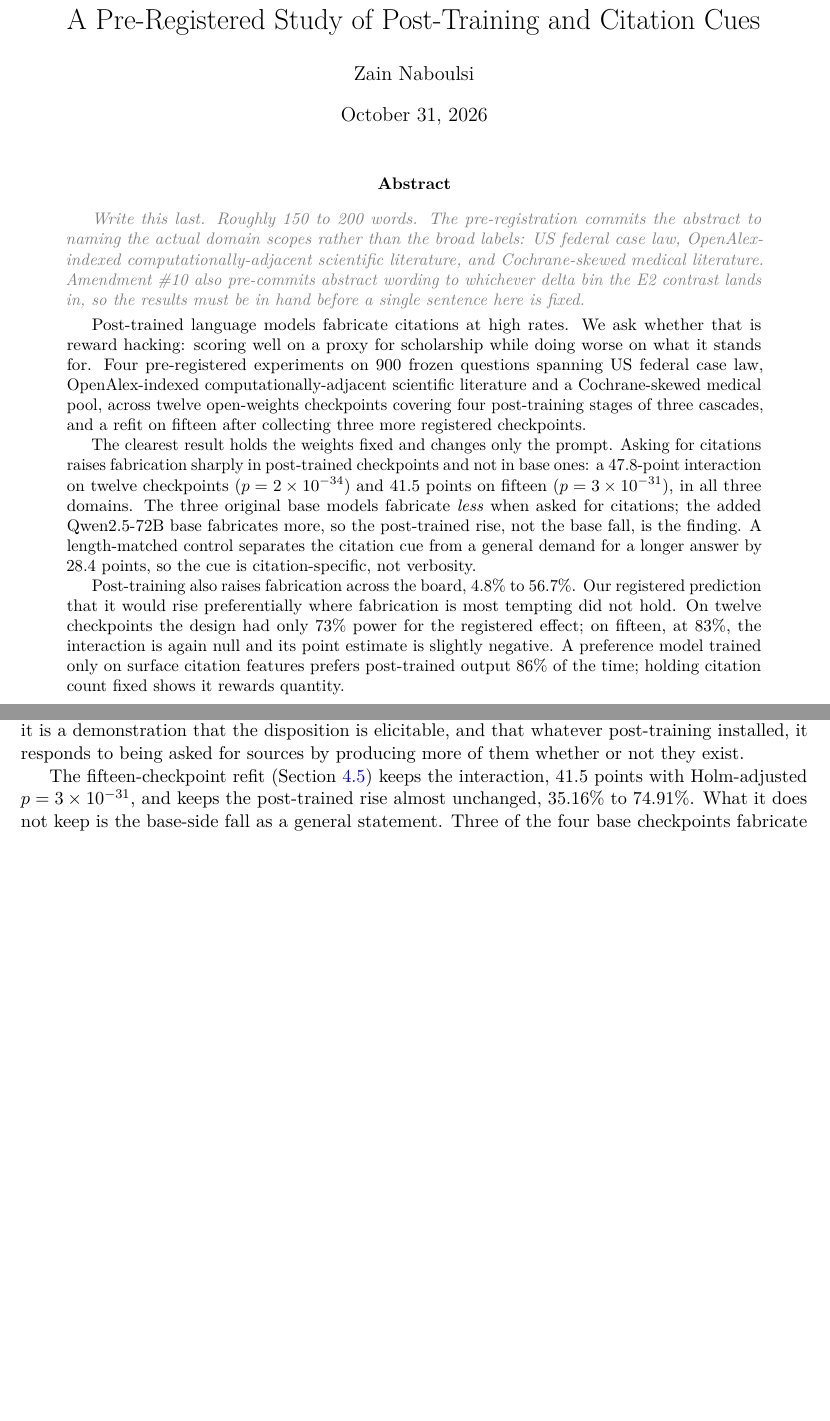
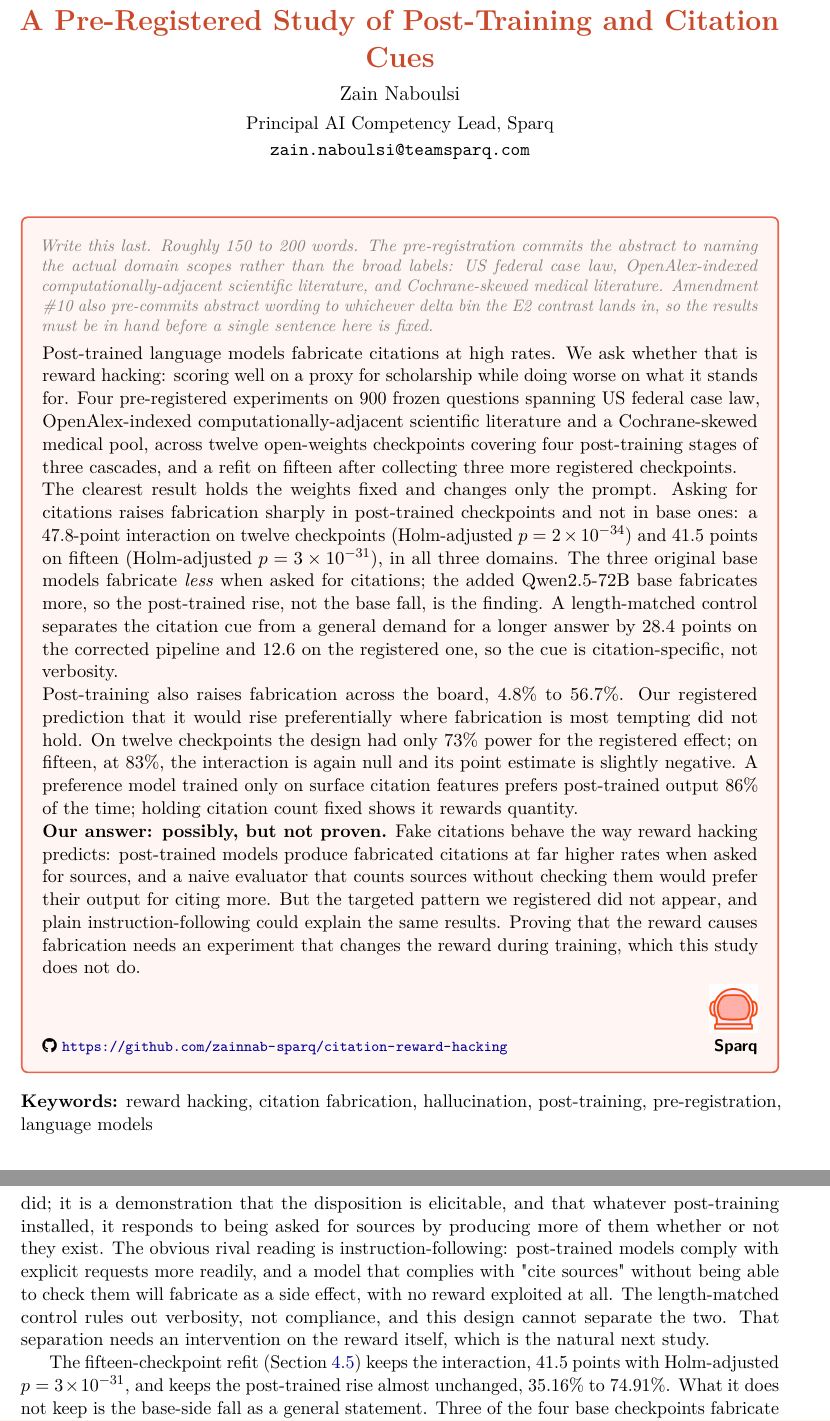
Before and after one commit to zainnab-sparq/citation-reward-hacking, a LaTeX document (paper/main.tex, which reads paper/sections/07_discussion.tex): two parts of pages 1 and 29 of 53 before the commit and two parts of pages 1 and 29 of 51 after it, joined at a grey line, cut so that both start at the same text, the shorter picture padded with empty space. Compiled offline with pdfLaTeX.

Commit message:
docs: house style, review fixes and a plain verdict in the abstract
- Paper restyled to match the other published papers (A4, coral title and abstract box, Sparq logo, keywords).
- Abstract labels E2 p-values Holm-adjusted, gives the de-confounding gap on both pipelines, and ends with the paper's answer: possibly, but not proven.
- Discussion names instruction-following as the rival reading of E2; introduction marks the hypothesis as a hypothesis.
- Limitations disclose that Sparq, the author's employer and an Anthropic partner, had no role in the work.
- Coefficient tables shrink only when wider than the A4 text block (numbers unchanged).

Co-Authored-By: Claude Opus 5.5 <noreply@anthropic.com>
Claude-Session: https://claude.ai/code/session_01CHTjHpBEdeZuj9SQypjqJx

```diff
--- a/paper/main.tex
+++ b/paper/main.tex
@@ -54,3 +77 @@
 
-\begin{document}
-\maketitle
@@ -57,5 +81,25 @@
+    A Pre-Registered Study of Post-Training and Citation Cues\par}
+  \vspace{0.6em}
+  {\large Zain Naboulsi}\\[0.3em]
+  Principal AI Competency Lead, Sparq\\[0.2em]
+  \texttt{zain.naboulsi@teamsparq.com}
+\end{center}
 
-\begin{abstract}
+\vspace{0.4em}
+
+\begin{tcolorbox}[
+  colback=sparqcorallight,
+  colframe=sparqcoralborder,
+  arc=3pt,
+  boxrule=1pt,
+  left=9pt, right=9pt, top=7pt, bottom=7pt,
+  title={\textbf{Abstract}},
+  fonttitle=\normalsize,
+  coltitle=white,
+  colbacktitle=sparqcoral,
+  attach boxed title to top left={yshift=-2mm, xshift=5mm},
+  boxed title style={arc=2pt, boxrule=0pt}
+]
 \guide{Write this last. Roughly 150 to 200 words. The pre-registration commits
 the abstract to naming the actual domain scopes rather than the broad labels:
 US federal case law, OpenAlex-indexed computationally-adjacent scientific
@@ -74,12 +118,14 @@ checkpoints.
 The clearest result holds the weights fixed and changes only the prompt. Asking
 for citations raises fabrication sharply in post-trained checkpoints and not in
 base ones: a 47.8-point interaction on twelve checkpoints
-($p = 2 \times 10^{-34}$) and 41.5 points on fifteen ($p = 3 \times 10^{-31}$),
+(Holm-adjusted $p = 2 \times 10^{-34}$) and 41.5 points on fifteen
+(Holm-adjusted $p = 3 \times 10^{-31}$),
 in all three domains. The three original base models fabricate \emph{less} when
 asked for citations; the added Qwen2.5-72B base fabricates more, so the
 post-trained rise, not the base fall, is the finding. A length-matched control
 separates the citation cue from a general demand for a longer answer by 28.4
-points, so the cue is citation-specific, not verbosity.
+points on the corrected pipeline and 12.6 on the registered one, so the cue is
+citation-specific, not verbosity.
 
 Post-training also raises fabrication across the board, 4.8\% to 56.7\%. Our
 registered prediction that it would rise preferentially where fabrication is most
@@ -88,7 +134,29 @@ the registered effect; on fifteen, at 83\%, the interaction is again null and it
 point estimate is slightly negative. A
 preference model trained only on surface citation features prefers post-trained
 output 86\% of the time; holding citation count fixed shows it rewards quantity.
-\end{abstract}
+
+\textbf{Our answer: possibly, but not proven.} Fake citations behave the way
+reward hacking predicts: post-trained models produce fabricated citations at far
+higher rates when asked for sources, and a naive evaluator that counts sources
+without checking them would prefer their output for citing more. But the targeted
+pattern we registered did not appear, and plain instruction-following could
+explain the same results. Proving that the reward causes fabrication needs an experiment
+that changes the reward during training, which this study does not do.
+
+\vspace{0.5em}
+\noindent\begin{minipage}[b]{0.82\linewidth}
+  \footnotesize\raggedright\mbox{\faGithub\ \url{https://github.com/zainnab-sparq/citation-reward-hacking}}
+\end{minipage}%
+\hfill
+\begin{minipage}[b]{0.16\linewidth}
+  \raggedleft
+  \includegraphics[height=1cm]{figures/sparq-logo.png}\\[-2pt]
+  {\small\textsf{\textbf{Sparq}}}
+\end{minipage}
+\end{tcolorbox}
+
+\vspace{0.4em}
+\noindent\textbf{Keywords:} reward hacking, citation fabrication, hallucination, post-training, pre-registration, language models
 
 \input{sections/01_introduction}
 \input{sections/02_related}
--- a/paper/sections/07_discussion.tex
+++ b/paper/sections/07_discussion.tex
@@ -90,7 +90,13 @@ domains and survives under both analysis pipelines. Because the weights are fixe
 while the prompt changes, this is not a claim about what training did; it is a
 demonstration that the disposition is elicitable, and that whatever post-training
 installed, it responds to being asked for sources by producing more of them
-whether or not they exist.
+whether or not they exist. The obvious rival reading is instruction-following:
+post-trained models comply with explicit requests more readily, and a model that
+complies with "cite sources" without being able to check them will fabricate as
+a side effect, with no reward exploited at all. The length-matched control rules
+out verbosity, not compliance, and this design cannot separate the two. That
+separation needs an intervention on the reward itself, which is the natural next
+study.
 
 The fifteen-checkpoint refit (Section~\ref{sec:refit15}) keeps the interaction,
 41.5 points with Holm-adjusted $p = 3 \times 10^{-31}$, and keeps the post-trained
```
Also changed, not shown: paper/sections/01_introduction.tex (+5 -3 lines), paper/sections/08_limitations_ethics.tex (+4 -1 lines), paper/tables/coef_e1_extended.tex (+2 -0 lines), paper/tables/coef_e1_primary.tex (+2 -0 lines), paper/tables/coef_e2_extended.tex (+2 -0 lines), paper/tables/coef_e2_primary.tex (+2 -0 lines), paper/figures/sparq-logo.png (added), paper/main.tex (44 more changed lines), 1 other file.
